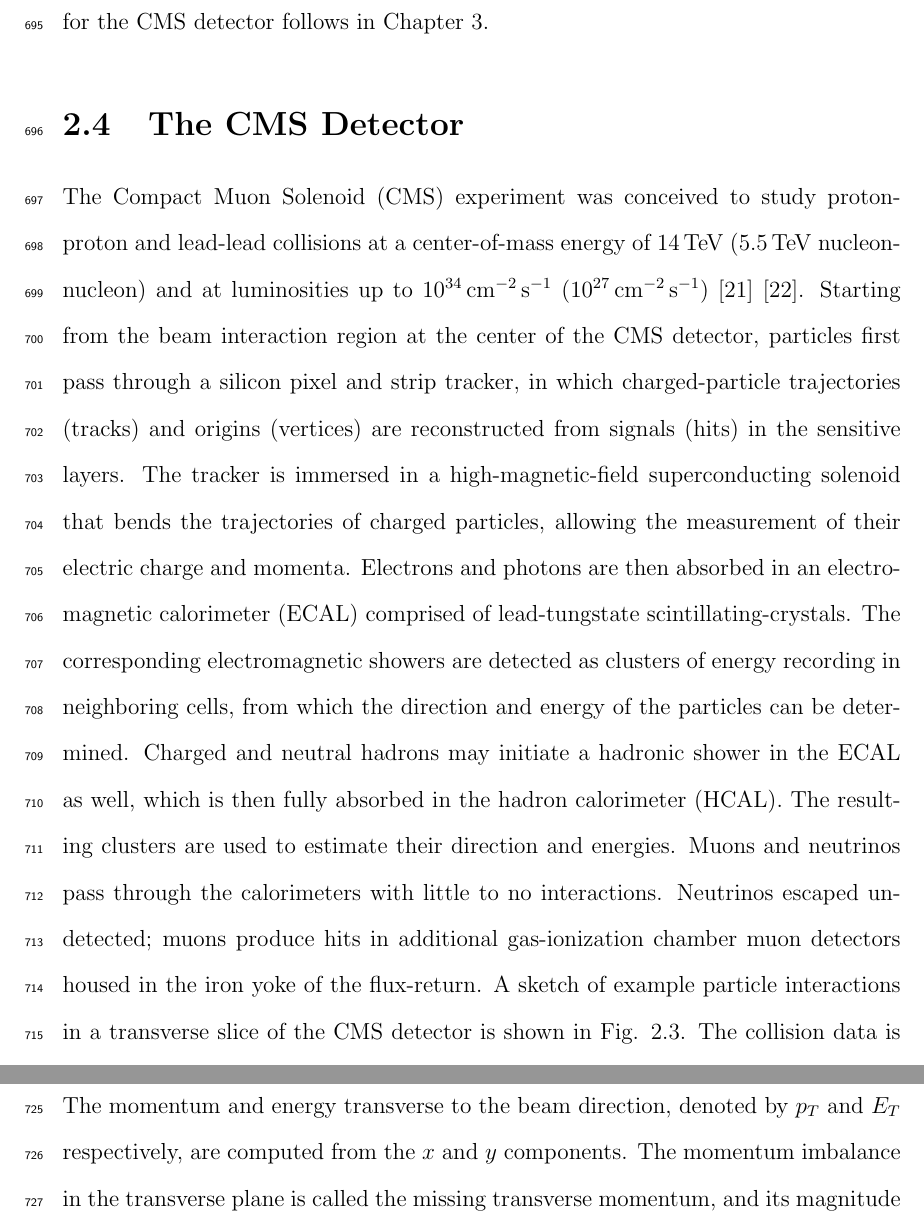
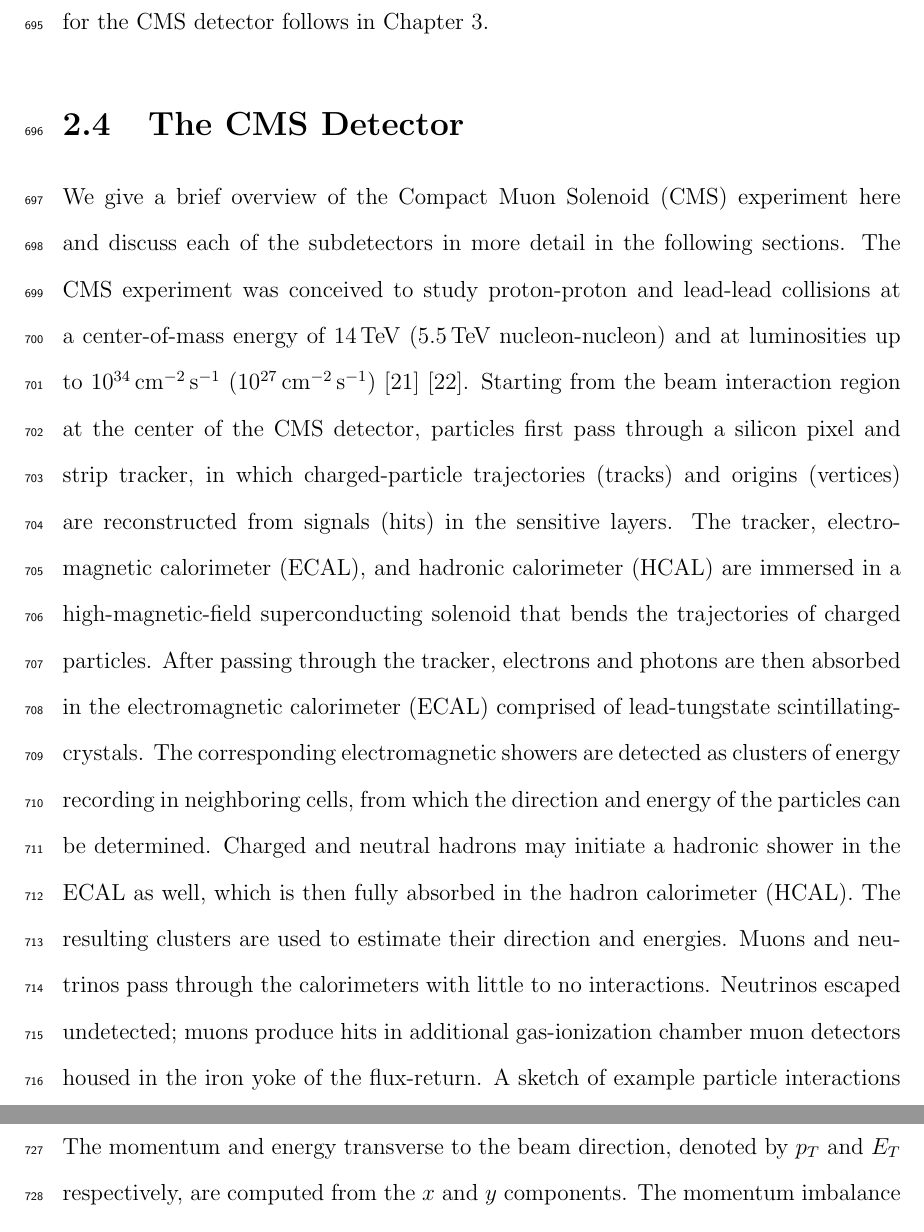
Before and after one commit to skkwan/thesis, a LaTeX thesis (main.tex, which reads ch-2-cern-cms.tex): two parts of pages 40 and 41 of 168, joined at a grey line, cut so that both start at the same text. Compiled offline with pdfLaTeX; a LaTeX package or settings file that is missing is left out.

Commit message:
[issue #8] add priming sentence, clarify ECAL HCAL are in magnetic field

```diff
--- a/ch-2-cern-cms.tex
+++ b/ch-2-cern-cms.tex
@@ -68,8 +68,7 @@ The High-Luminosity LHC (HL-LHC) is a major upgrade of the LHC scheduled to take
 
 \section{The CMS Detector}
 \label{section:cms-detector}
-
-The Compact Muon Solenoid (CMS) experiment was conceived to study proton-proton and lead-lead collisions at a center-of-mass energy of 14\TeV (5.5\TeV nucleon-nucleon) and at luminosities up to $10^{34}$\percms ($10^{27}$\percms) \cite{CMS-2008-JINST-3-S08004} \cite{CERN-EP-2017-110}. Starting from the beam interaction region at the center of the CMS detector, particles first pass through a silicon pixel and strip tracker, in which charged-particle trajectories (tracks) and origins (vertices) are reconstructed from signals (hits) in the sensitive layers. The tracker is immersed in a high-magnetic-field superconducting solenoid that bends the trajectories of charged particles, allowing the measurement of their electric charge and momenta. Electrons and photons are then absorbed in an electromagnetic calorimeter (ECAL) comprised of lead-tungstate scintillating-crystals. The corresponding electromagnetic showers are detected as clusters of energy recording in neighboring cells, from which the direction and energy of the particles can be determined. Charged and neutral hadrons may initiate a hadronic shower in the ECAL as well, which is then fully absorbed in the hadron calorimeter (HCAL). The resulting clusters are used to estimate their direction and energies. Muons and neutrinos pass through the calorimeters with little to no interactions. Neutrinos escaped undetected; muons produce hits in additional gas-ionization chamber muon detectors housed in the iron yoke of the flux-return. A sketch of example particle interactions in a transverse slice of the CMS detector is shown in Fig. \ref{fig:sketch-cms-particle-interactions}. The collision data is recorded with the use of the Level-1 (L1) trigger (discussed in greater detail in \ref{section:phase-1-l1-trigger}), the High-Level Trigger (HLT), and data acquisition systems ensuring high efficiency in selecting physics events of interest.
+We give a brief overview of the Compact Muon Solenoid (CMS) experiment here and discuss each of the subdetectors in more detail in the following sections. The CMS experiment was conceived to study proton-proton and lead-lead collisions at a center-of-mass energy of 14\TeV (5.5\TeV nucleon-nucleon) and at luminosities up to $10^{34}$\percms ($10^{27}$\percms) \cite{CMS-2008-JINST-3-S08004} \cite{CERN-EP-2017-110}. Starting from the beam interaction region at the center of the CMS detector, particles first pass through a silicon pixel and strip tracker, in which charged-particle trajectories (tracks) and origins (vertices) are reconstructed from signals (hits) in the sensitive layers. The tracker, electromagnetic calorimeter (ECAL), and hadronic calorimeter (HCAL) are immersed in a high-magnetic-field superconducting solenoid that bends the trajectories of charged particles. After passing through the tracker, electrons and photons are then absorbed in the electromagnetic calorimeter (ECAL) comprised of lead-tungstate scintillating-crystals. The corresponding electromagnetic showers are detected as clusters of energy recording in neighboring cells, from which the direction and energy of the particles can be determined. Charged and neutral hadrons may initiate a hadronic shower in the ECAL as well, which is then fully absorbed in the hadron calorimeter (HCAL). The resulting clusters are used to estimate their direction and energies. Muons and neutrinos pass through the calorimeters with little to no interactions. Neutrinos escaped undetected; muons produce hits in additional gas-ionization chamber muon detectors housed in the iron yoke of the flux-return. A sketch of example particle interactions in a transverse slice of the CMS detector is shown in Fig. \ref{fig:sketch-cms-particle-interactions}. The collision data is recorded with the use of the Level-1 (L1) trigger (discussed in greater detail in \ref{section:phase-1-l1-trigger}), the High-Level Trigger (HLT), and data acquisition systems ensuring high efficiency in selecting physics events of interest.
 
 \begin{figure}[ht]
     \centering
```
